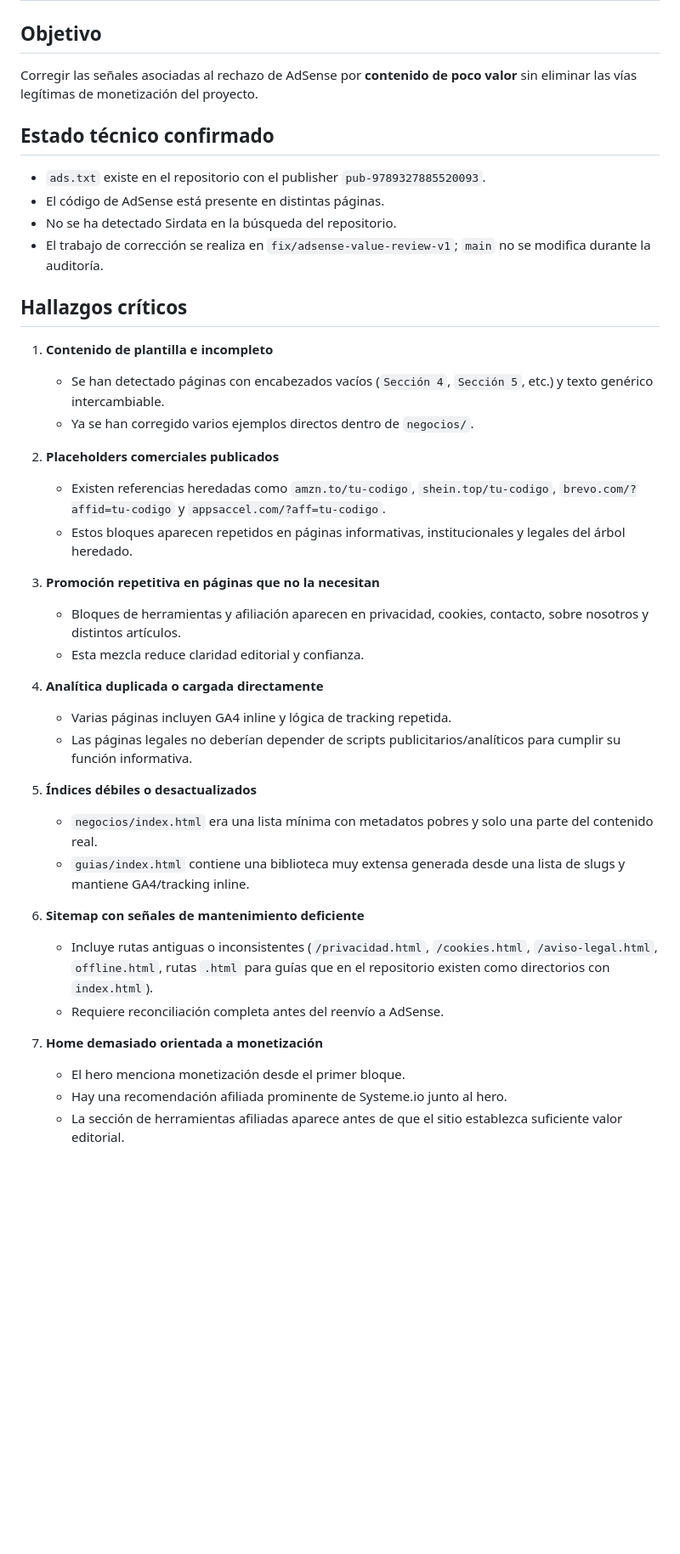
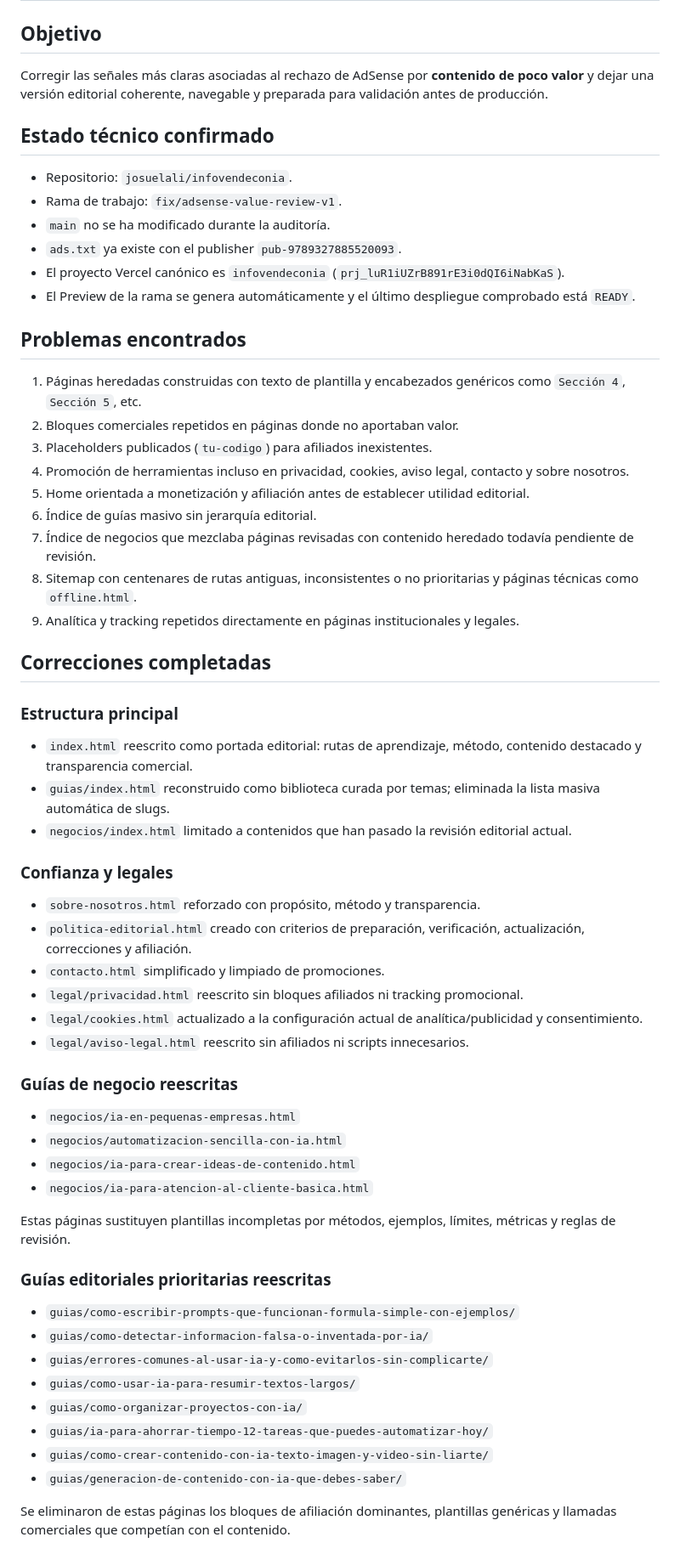
Before and after one commit to josuelali/infovendeconia, a Markdown page: AUDITORIA_ADSENSE.md, the part around one of its changes. Shown at 85% size. Rendered like a GitHub page; blank space fills up the shorter version.

Commit message:
Finalize AdSense audit report and review scope

```diff
--- a/AUDITORIA_ADSENSE.md
+++ b/AUDITORIA_ADSENSE.md
@@ -1,41 +1,58 @@
 # Auditoría AdSense — infovendeconia.com
 
 ## Objetivo
-Corregir las señales asociadas al rechazo de AdSense por **contenido de poco valor** sin eliminar las vías legítimas de monetización del proyecto.
+Corregir las señales más claras asociadas al rechazo de AdSense por **contenido de poco valor** y dejar una versión editorial coherente, navegable y preparada para validación antes de producción.
 
 ## Estado técnico confirmado
-- `ads.txt` existe en el repositorio con el publisher `pub-9789327885520093`.
-- El código de AdSense está presente en distintas páginas.
-- No se ha detectado Sirdata en la búsqueda del repositorio.
-- El trabajo de corrección se realiza en `fix/adsense-value-review-v1`; `main` no se modifica durante la auditoría.
+- Repositorio: `josuelali/infovendeconia`.
+- Rama de trabajo: `fix/adsense-value-review-v1`.
+- `main` no se ha modificado durante la auditoría.
+- `ads.txt` ya existe con el publisher `pub-9789327885520093`.
+- El proyecto Vercel canónico es `infovendeconia` (`prj_luR1iUZrB891rE3i0dQI6iNabKaS`).
+- El Preview de la rama se genera automáticamente y el último despliegue comprobado está `READY`.
 
-## Hallazgos críticos
-1. **Contenido de plantilla e incompleto**
-   - Se han detectado páginas con encabezados vacíos (`Sección 4`, `Sección 5`, etc.) y texto genérico intercambiable.
-   - Ya se han corregido varios ejemplos directos dentro de `negocios/`.
+## Problemas encontrados
+1. Páginas heredadas construidas con texto de plantilla y encabezados genéricos como `Sección 4`, `Sección 5`, etc.
+2. Bloques comerciales repetidos en páginas donde no aportaban valor.
+3. Placeholders publicados (`tu-codigo`) para afiliados inexistentes.
+4. Promoción de herramientas incluso en privacidad, cookies, aviso legal, contacto y sobre nosotros.
+5. Home orientada a monetización y afiliación antes de establecer utilidad editorial.
+6. Índice de guías masivo sin jerarquía editorial.
+7. Índice de negocios que mezclaba páginas revisadas con contenido heredado todavía pendiente de revisión.
+8. Sitemap con centenares de rutas antiguas, inconsistentes o no prioritarias y páginas técnicas como `offline.html`.
+9. Analítica y tracking repetidos directamente en páginas institucionales y legales.
 
-2. **Placeholders comerciales publicados**
-   - Existen referencias heredadas como `amzn.to/tu-codigo`, `shein.top/tu-codigo`, `brevo.com/?affid=tu-codigo` y `appsaccel.com/?aff=tu-codigo`.
-   - Estos bloques aparecen repetidos en páginas informativas, institucionales y legales del árbol heredado.
+## Correcciones completadas
+### Estructura principal
+- `index.html` reescrito como portada editorial: rutas de aprendizaje, método, contenido destacado y transparencia comercial.
+- `guias/index.html` reconstruido como biblioteca curada por temas; eliminada la lista masiva automática de slugs.
+- `negocios/index.html` limitado a contenidos que han pasado la revisión editorial actual.
 
-3. **Promoción repetitiva en páginas que no la necesitan**
-   - Bloques de herramientas y afiliación aparecen en privacidad, cookies, contacto, sobre nosotros y distintos artículos.
-   - Esta mezcla reduce claridad editorial y confianza.
+### Confianza y legales
+- `sobre-nosotros.html` reforzado con propósito, método y transparencia.
+- `politica-editorial.html` creado con criterios de preparación, verificación, actualización, correcciones y afiliación.
+- `contacto.html` simplificado y limpiado de promociones.
+- `legal/privacidad.html` reescrito sin bloques afiliados ni tracking promocional.
+- `legal/cookies.html` actualizado a la configuración actual de analítica/publicidad y consentimiento.
+- `legal/aviso-legal.html` reescrito sin afiliados ni scripts innecesarios.
 
-4. **Analítica duplicada o cargada directamente**
-   - Varias páginas incluyen GA4 inline y lógica de tracking repetida.
-   - Las páginas legales no deberían depender de scripts publicitarios/analíticos para cumplir su función informativa.
+### Guías de negocio reescritas
+- `negocios/ia-en-pequenas-empresas.html`
+- `negocios/automatizacion-sencilla-con-ia.html`
+- `negocios/ia-para-crear-ideas-de-contenido.html`
+- `negocios/ia-para-atencion-al-cliente-basica.html`
 
-5. **Índices débiles o desactualizados**
-   - `negocios/index.html` era una lista mínima con metadatos pobres y solo una parte del contenido real.
-   - `guias/index.html` contiene una biblioteca muy extensa generada desde una lista de slugs y mantiene GA4/tracking inline.
+Estas páginas sustituyen plantillas incompletas por métodos, ejemplos, límites, métricas y reglas de revisión.
 
-6. **Sitemap con señales de mantenimiento deficiente**
-   - Incluye rutas antiguas o inconsistentes (`/privacidad.html`, `/cookies.html`, `/aviso-legal.html`, `offline.html`, rutas `.html` para guías que en el repositorio existen como directorios con `index.html`).
-   - Requiere reconciliación completa antes del reenvío a AdSense.
+### Guías editoriales prioritarias reescritas
+- `guias/como-escribir-prompts-que-funcionan-formula-simple-con-ejemplos/`
+- `guias/como-detectar-informacion-falsa-o-inventada-por-ia/`
+- `guias/errores-comunes-al-usar-ia-y-como-evitarlos-sin-complicarte/`
+- `guias/como-usar-ia-para-resumir-textos-largos/`
+- `guias/como-organizar-proyectos-con-ia/`
+- `guias/ia-para-ahorrar-tiempo-12-tareas-que-puedes-automatizar-hoy/`
+- `guias/como-crear-contenido-con-ia-texto-imagen-y-video-sin-liarte/`
+- `guias/generacion-de-contenido-con-ia-que-debes-saber/`
 
-7. **Home demasiado orientada a monetización**
-   - El hero menciona monetización desde el primer bloque.
-   - Hay una recomendación afiliada prominente de Systeme.io junto al hero.
-   - La sección de herramientas afiliadas aparece antes de que el sitio establezca suficiente valor editorial.
+Se eliminaron de estas páginas los bloques de afiliación dominantes, plantillas genéricas y llamadas comerciales que competían con el contenido.
 
```
Also changed, not shown: other parts of AUDITORIA_ADSENSE.md (+28 -33 lines).
